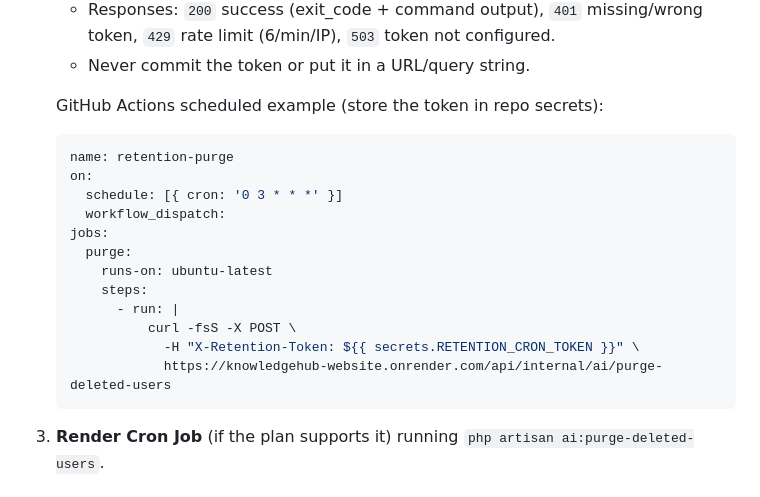
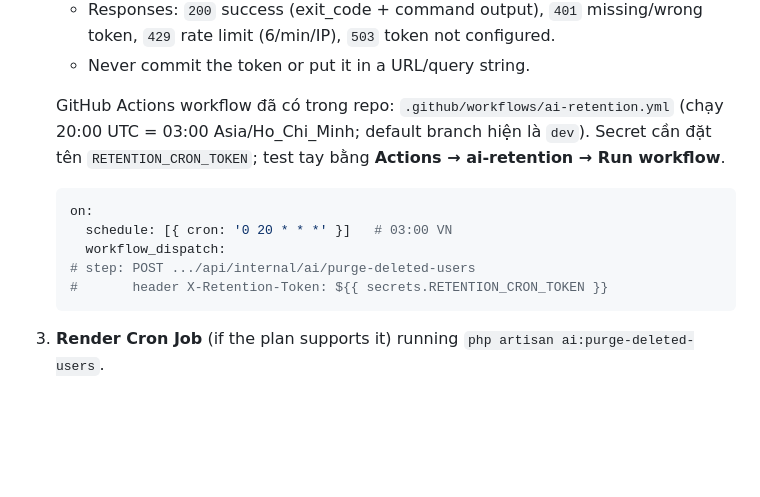
Before and after one commit to lancelotviendangkhoa710/KnowledgeHub_website, a Markdown page: database/manual/README.md, the part around the change. GitHub-like rendering; blank space fills up the shorter version.

Commit message:
docs: point retention runbook at the committed workflow

````diff
--- a/database/manual/README.md
+++ b/database/manual/README.md
@@ -54,20 +54,15 @@ host may not run a scheduler/cron. Options:
      `429` rate limit (6/min/IP), `503` token not configured.
    - Never commit the token or put it in a URL/query string.
 
-   GitHub Actions scheduled example (store the token in repo secrets):
+   GitHub Actions workflow đã có trong repo: `.github/workflows/ai-retention.yml`
+   (chạy 20:00 UTC = 03:00 Asia/Ho_Chi_Minh; default branch hiện là `dev`).
+   Secret cần đặt tên `RETENTION_CRON_TOKEN`; test tay bằng **Actions → ai-retention → Run workflow**.
    ```yaml
-   name: retention-purge
    on:
-     schedule: [{ cron: '0 3 * * *' }]
+     schedule: [{ cron: '0 20 * * *' }]   # 03:00 VN
      workflow_dispatch:
-   jobs:
-     purge:
-       runs-on: ubuntu-latest
-       steps:
-         - run: |
-             curl -fsS -X POST \
-               -H "X-Retention-Token: ${{ secrets.RETENTION_CRON_TOKEN }}" \
-               https://knowledgehub-website.onrender.com/api/internal/ai/purge-deleted-users
+   # step: POST .../api/internal/ai/purge-deleted-users
+   #       header X-Retention-Token: ${{ secrets.RETENTION_CRON_TOKEN }}
    ```
 3. **Render Cron Job** (if the plan supports it) running `php artisan ai:purge-deleted-users`.
 
````
